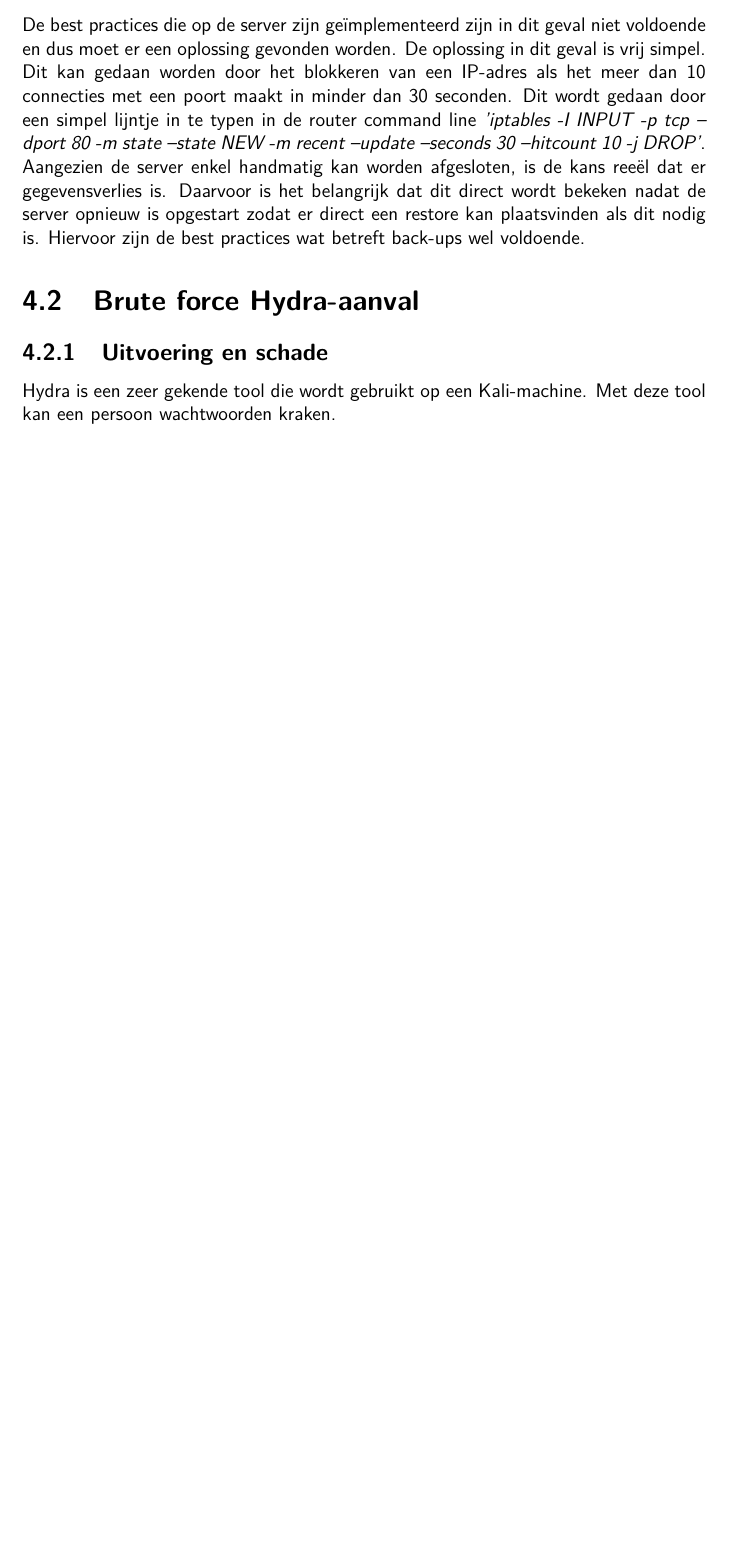
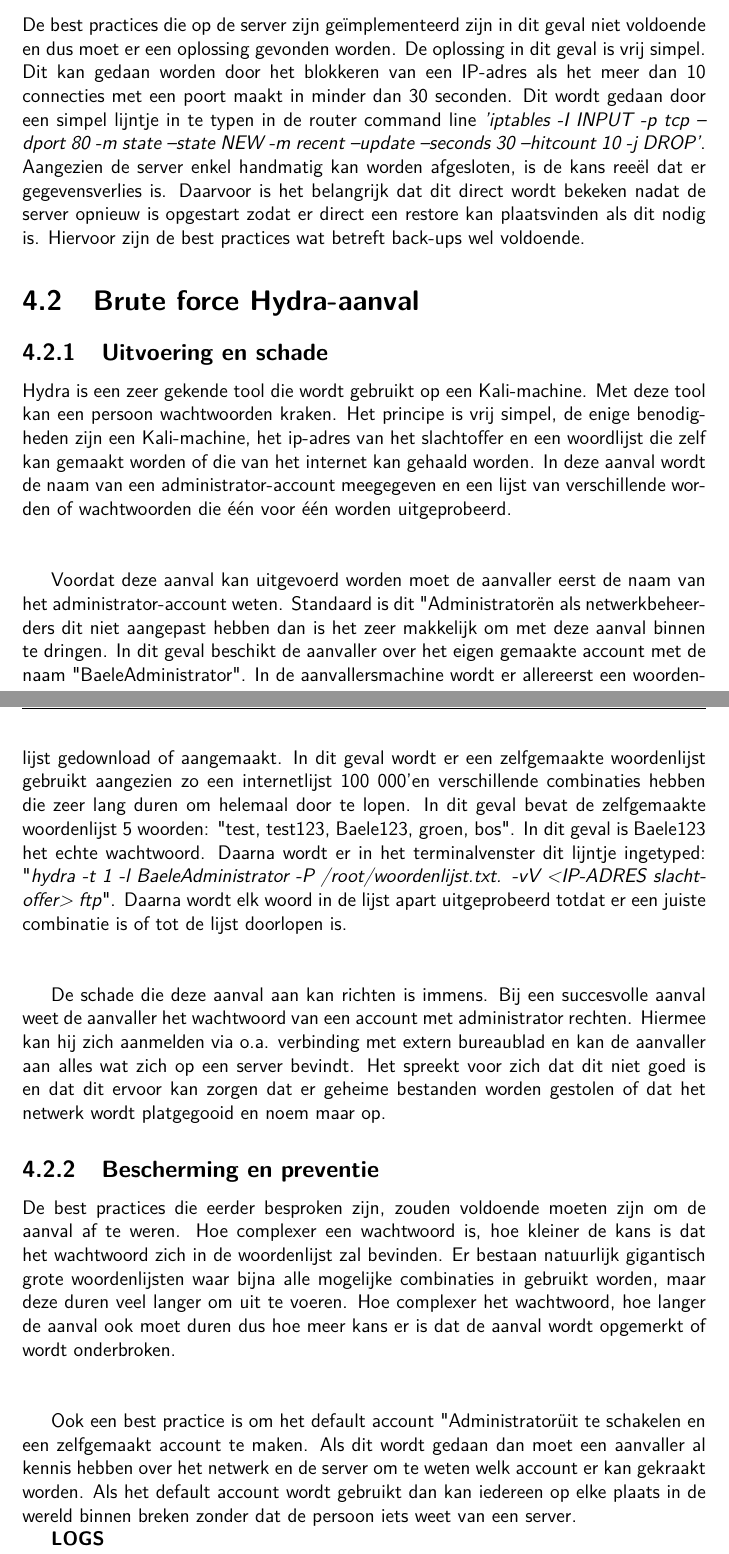
Before and after one commit to Baelemeister/Bachelorproef, a LaTeX document (BPNATHAN/NathanBP.tex): part of page 18 of 26 before the commit and two parts of pages 18 and 19 of 27 after it, the two joined at a grey line, cut so that both start at the same text, the shorter picture padded with empty space. Compiled offline with pdfLaTeX; a missing bibliography style is replaced by a similar one.

Commit message:
update
Toevoegen van brute force attack

```diff
--- a/BPNATHAN/NathanBP.tex
+++ b/BPNATHAN/NathanBP.tex
@@ -320,7 +320,18 @@ De best practices die op de server zijn geïmplementeerd zijn in dit geval niet
 
 \section{Brute force Hydra-aanval}
 \subsection{Uitvoering en schade}
-Hydra is een zeer gekende tool die wordt gebruikt op een Kali-machine. Met deze tool kan een persoon wachtwoorden kraken.
+Hydra is een zeer gekende tool die wordt gebruikt op een Kali-machine. Met deze tool kan een persoon wachtwoorden kraken. Het principe is vrij simpel, de enige benodigheden zijn een Kali-machine, het ip-adres van het slachtoffer en een woordlijst die zelf kan gemaakt worden of die van het internet kan gehaald worden. In deze aanval wordt de naam van een administrator-account meegegeven en een lijst van verschillende worden of wachtwoorden die één voor één worden uitgeprobeerd. \newline \newline
+
+Voordat deze aanval kan uitgevoerd worden moet de aanvaller eerst de naam van het administrator-account weten. Standaard is dit "Administrator" en als netwerkbeheerders dit niet aangepast hebben dan is het zeer makkelijk om met deze aanval binnen te dringen. In dit geval beschikt de aanvaller over het eigen gemaakte account met de naam "BaeleAdministrator". In de aanvallersmachine wordt er allereerst een woordenlijst gedownload of aangemaakt. In dit geval wordt er een zelfgemaakte woordenlijst gebruikt aangezien zo een internetlijst 100 000'en verschillende combinaties hebben die zeer lang duren om helemaal door te lopen. In dit geval bevat de zelfgemaakte woordenlijst 5 woorden: "test, test123, Baele123, groen, bos". In dit geval is Baele123 het echte wachtwoord. Daarna wordt er in het terminalvenster dit lijntje ingetyped: "\textit{hydra -t 1 -l BaeleAdministrator -P /root/woordenlijst.txt. -vV <IP-ADRES slachtoffer> ftp}". Daarna wordt elk woord in de lijst apart uitgeprobeerd totdat er een juiste combinatie is of tot de lijst doorlopen is. \newline \newline
+
+De schade die deze aanval aan kan richten is immens. Bij een succesvolle aanval weet de aanvaller het wachtwoord van een account met administrator rechten. Hiermee kan hij zich aanmelden via o.a. verbinding met extern bureaublad en kan de aanvaller aan alles wat zich op een server bevindt. Het spreekt voor zich dat dit niet goed is en dat dit ervoor kan zorgen dat er geheime bestanden worden gestolen of dat het netwerk wordt platgegooid en noem maar op.
+
+\subsection{Bescherming en preventie}
+De best practices die eerder besproken zijn, zouden voldoende moeten zijn om de aanval af te weren. Hoe complexer een wachtwoord is, hoe kleiner de kans is dat het wachtwoord zich in de woordenlijst zal bevinden. Er bestaan natuurlijk gigantisch grote woordenlijsten waar bijna alle mogelijke combinaties in gebruikt worden, maar deze duren veel langer om uit te voeren. Hoe complexer het wachtwoord, hoe langer de aanval ook moet duren dus hoe meer kans er is dat de aanval wordt opgemerkt of wordt onderbroken. \newline \newline
+
+Ook een best practice is om het default account "Administrator" uit te schakelen en een zelfgemaakt account te maken. Als dit wordt gedaan dan moet een aanvaller al kennis hebben over het netwerk en de server om te weten welk account er kan gekraakt worden. Als het default account wordt gebruikt dan kan iedereen op elke plaats in de wereld binnen breken zonder dat de persoon iets weet van een server.
+
+\textbf{LOGS}
 
 \chapter{Post mortem}
 %Hier ga ik een aanval uitvoeren en ga ik kijken waar je dit precies kan terugvinden als administrator of waar je kan het kan zien als het aan het gebeuren is.
```
Also changed, not shown: BPNATHAN/NathanBP.pdf, BPNATHAN/NathanBP.tex (2 more changed lines), 4 other files.
